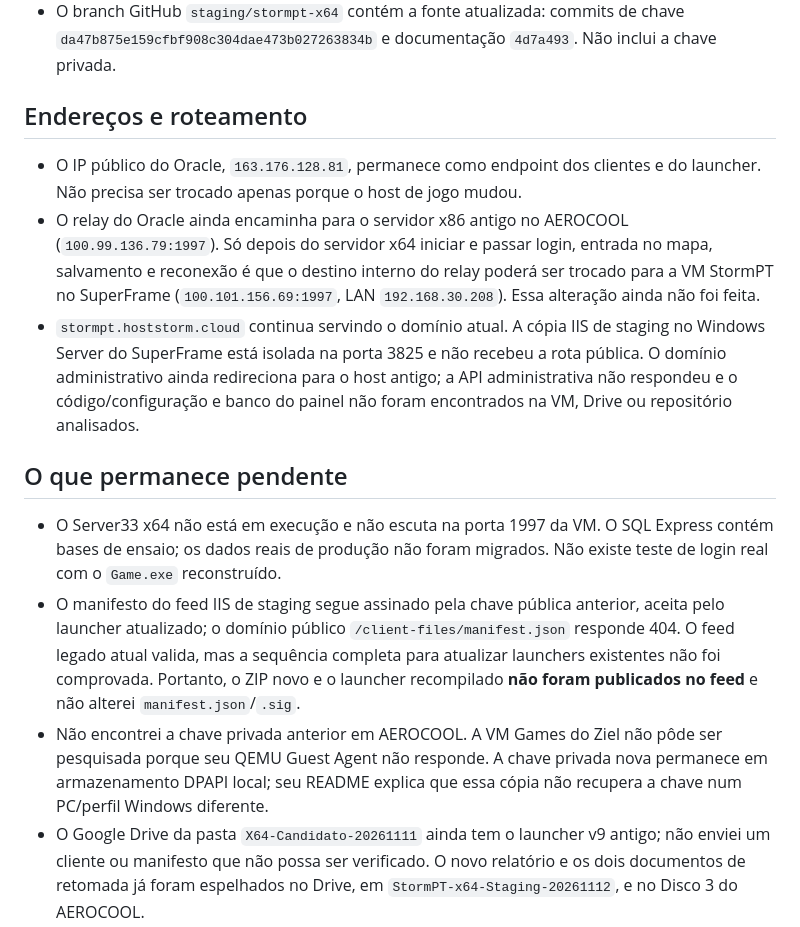
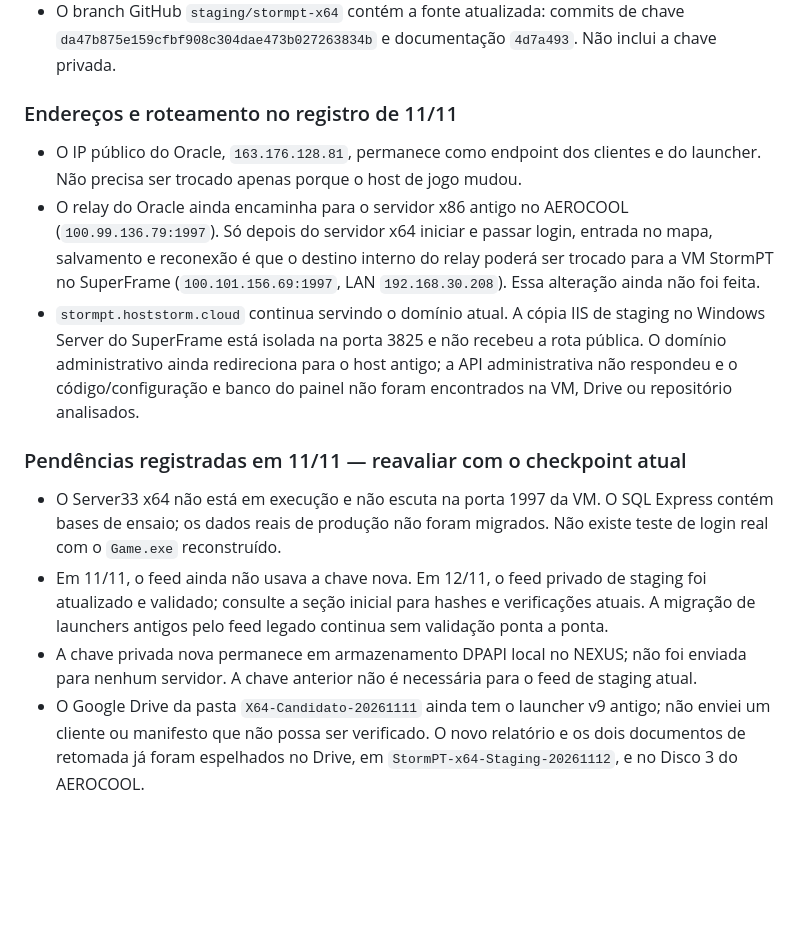
Before and after one commit to danilostorm/stormpt, a Markdown page: docs/StormPT-X64-Launcher-Site-Staging-20261112.md, the part around one of its changes. GitHub-like rendering; blank space fills up the shorter version.

```diff
--- a/docs/StormPT-X64-Launcher-Site-Staging-20261112.md
+++ b/docs/StormPT-X64-Launcher-Site-Staging-20261112.md
@@ -45,17 +47,17 @@ Data: 11/11/2026 (horário local; 12/11 UTC).
 - Compilei o launcher Windows Forms como processo x86, 352.768 bytes, versão `1.2.0.0`, SHA-256 `8AB096528D66D7B45EA81F0BC7E14DE1A496C325F65B51449CA59B81E48D5271`. Ele continua apto a iniciar um `Game.exe` x64 e inclui instalação limpa e atualização do cliente. O teste de conexão usa TCP 1997. Nesta revisão, a verificação de manifesto aceita a chave pública nova e a anterior.
 - O branch GitHub `staging/stormpt-x64` contém a fonte atualizada: commits de chave `da47b875e159cfbf908c304dae473b027263834b` e documentação `4d7a493`. Não inclui a chave privada.
 
-## Endereços e roteamento
+### Endereços e roteamento no registro de 11/11
 
 - O IP público do Oracle, `163.176.128.81`, permanece como endpoint dos clientes e do launcher. Não precisa ser trocado apenas porque o host de jogo mudou.
 - O relay do Oracle ainda encaminha para o servidor x86 antigo no AEROCOOL (`100.99.136.79:1997`). Só depois do servidor x64 iniciar e passar login, entrada no mapa, salvamento e reconexão é que o destino interno do relay poderá ser trocado para a VM StormPT no SuperFrame (`100.101.156.69:1997`, LAN `192.168.30.208`). Essa alteração ainda não foi feita.
 - `stormpt.hoststorm.cloud` continua servindo o domínio atual. A cópia IIS de staging no Windows Server do SuperFrame está isolada na porta 3825 e não recebeu a rota pública. O domínio administrativo ainda redireciona para o host antigo; a API administrativa não respondeu e o código/configuração e banco do painel não foram encontrados na VM, Drive ou repositório analisados.
 
-## O que permanece pendente
+### Pendências registradas em 11/11 — reavaliar com o checkpoint atual
 
 - O Server33 x64 não está em execução e não escuta na porta 1997 da VM. O SQL Express contém bases de ensaio; os dados reais de produção não foram migrados. Não existe teste de login real com o `Game.exe` reconstruído.
-- O manifesto do feed IIS de staging segue assinado pela chave pública anterior, aceita pelo launcher atualizado; o domínio público `/client-files/manifest.json` responde 404. O feed legado atual valida, mas a sequência completa para atualizar launchers existentes não foi comprovada. Portanto, o ZIP novo e o launcher recompilado **não foram publicados no feed** e não alterei `manifest.json`/`.sig`.
-- Não encontrei a chave privada anterior em AEROCOOL. A VM Games do Ziel não pôde ser pesquisada porque seu QEMU Guest Agent não responde. A chave privada nova permanece em armazenamento DPAPI local; seu README explica que essa cópia não recupera a chave num PC/perfil Windows diferente.
+- Em 11/11, o feed ainda não usava a chave nova. Em 12/11, o feed privado de staging foi atualizado e validado; consulte a seção inicial para hashes e verificações atuais. A migração de launchers antigos pelo feed legado continua sem validação ponta a ponta.
+- A chave privada nova permanece em armazenamento DPAPI local no NEXUS; não foi enviada para nenhum servidor. A chave anterior não é necessária para o feed de staging atual.
 - O Google Drive da pasta `X64-Candidato-20261111` ainda tem o launcher v9 antigo; não enviei um cliente ou manifesto que não possa ser verificado. O novo relatório e os dois documentos de retomada já foram espelhados no Drive, em `StormPT-x64-Staging-20261112`, e no Disco 3 do AEROCOOL.
 - O site público e `/admin` ainda não foram movidos. Falta recuperar o código-fonte e a base do admin/API, configurar o serviço no host novo e verificar autenticação/autorização antes de alterar a rota.
 - Busca no repositório `danilostorm/stormpt` e no Drive não encontrou arquivos/código do painel administrativo; a busca de código no branch atual também não retornou implementação de admin/API. Não foi criada uma substituição improvisada sem o contrato e a base reais.
```
Also changed, not shown: other parts of docs/StormPT-X64-Launcher-Site-Staging-20261112.md (+13 -11 lines).
